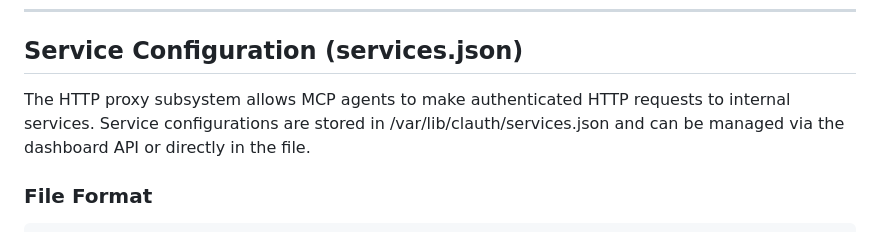
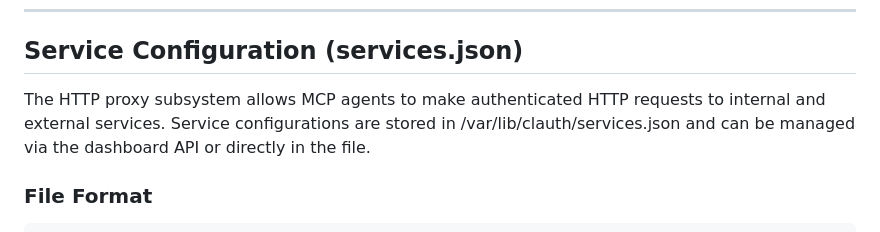
Before and after one commit to EphyrAI/Ephyr, a Markdown page: docs/configuration.md, the part around the change. Drawn GitHub-style.

```diff
--- a/docs/configuration.md
+++ b/docs/configuration.md
@@ -339,7 +339,7 @@ systemctl restart sshd
 ## Service Configuration (services.json)
 
 The HTTP proxy subsystem allows MCP agents to make authenticated HTTP requests
-to internal services. Service configurations are stored in
+to internal and external services. Service configurations are stored in
 /var/lib/clauth/services.json and can be managed via the dashboard API or
 directly in the file.
 
```
Also changed, not shown: README.md (+4 -4 lines).
